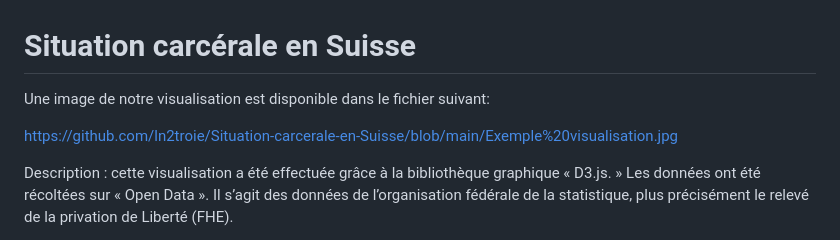
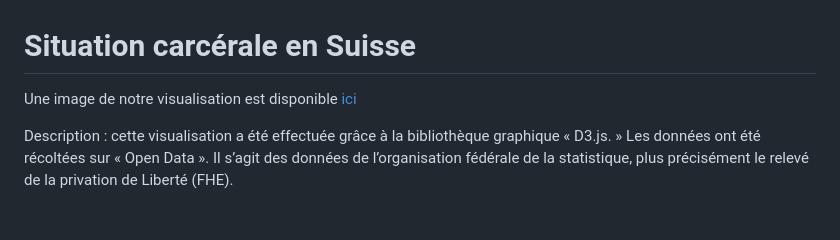
Before and after one commit to ln2troie/Situation-carcerale-en-Suisse, a Markdown page: README.md, the part around the change. Rendered like a GitHub page; blank space fills up the shorter version.

Commit message:
README - Corrections

```diff
--- a/README.md
+++ b/README.md
@@ -1,8 +1,6 @@
 # Situation carcérale en Suisse
 
-Une image de notre visualisation est disponible dans le fichier suivant:
-
-https://github.com/ln2troie/Situation-carcerale-en-Suisse/blob/main/Exemple%20visualisation.jpg
+Une image de notre visualisation est disponible [ici](https://github.com/ln2troie/Situation-carcerale-en-Suisse/blob/main/Exemple%20visualisation.jpg)
 
 Description : cette visualisation a été effectuée grâce à la bibliothèque graphique « D3.js. » Les données ont été récoltées sur « Open Data ». Il s’agit des données de l’organisation fédérale de la statistique, plus précisément le relevé de la privation de Liberté (FHE).
 
```
